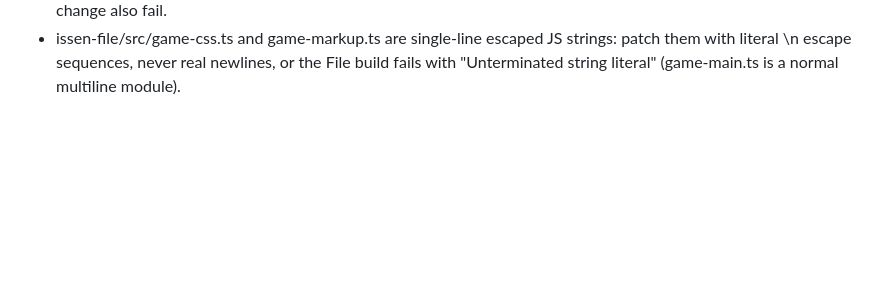
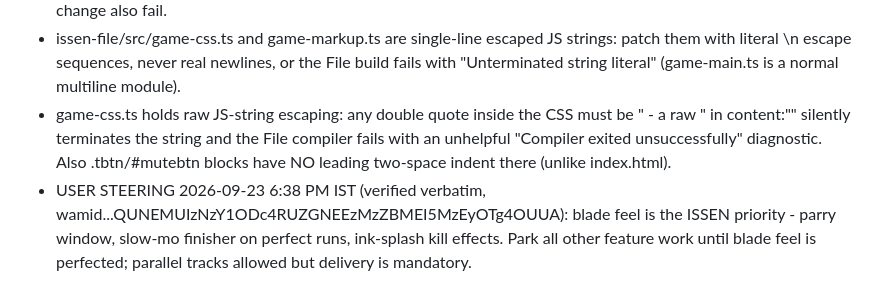
Before and after one commit to aeiouvcode/issen, a Markdown page: HANDOFF.md, the part around the change. Drawn GitHub-style; blank space fills up the shorter version.

```diff
--- a/HANDOFF.md
+++ b/HANDOFF.md
@@ -42,3 +42,5 @@ Next cycle (M73): fresh audit first (390px-forced + desktop vs /tmp/refframes; r
 - files.instinct.com viewer page CSP blocks cross-origin fetch: the GitHub PAT bridge must run from an aeiouvcode.github.io tab, not from the File preview tab.
 - vault fill fails on offscreen or low-opacity injected inputs ("browser input failed"): make the PAT field visible (opacity 1, small, on-screen), re-find the ref AFTER restyling, fill, then hide+clear. Stale refs from before a DOM change also fail.
 - issen-file/src/game-css.ts and game-markup.ts are single-line escaped JS strings: patch them with literal \n escape sequences, never real newlines, or the File build fails with "Unterminated string literal" (game-main.ts is a normal multiline module).
+- game-css.ts holds raw JS-string escaping: any double quote inside the CSS must be \" - a raw " in content:"" silently terminates the string and the File compiler fails with an unhelpful "Compiler exited unsuccessfully" diagnostic. Also .tbtn/#mutebtn blocks have NO leading two-space indent there (unlike index.html).
+- USER STEERING 2026-09-23 6:38 PM IST (verified verbatim, wamid...QUNEMUIzNzY1ODc4RUZGNEEzMzZBMEI5MzEyOTg4OUUA): blade feel is the ISSEN priority - parry window, slow-mo finisher on perfect runs, ink-splash kill effects. Park all other feature work until blade feel is perfected; parallel tracks allowed but delivery is mandatory.
```
